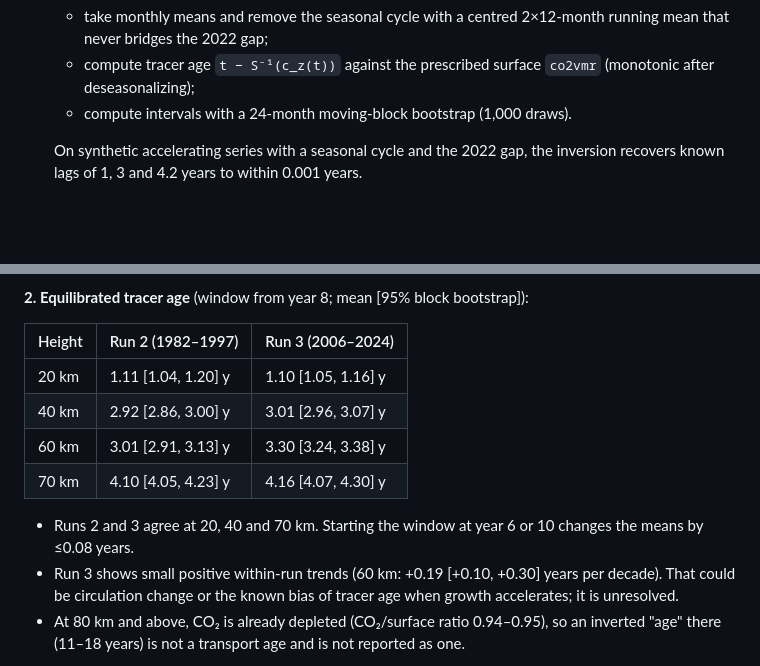
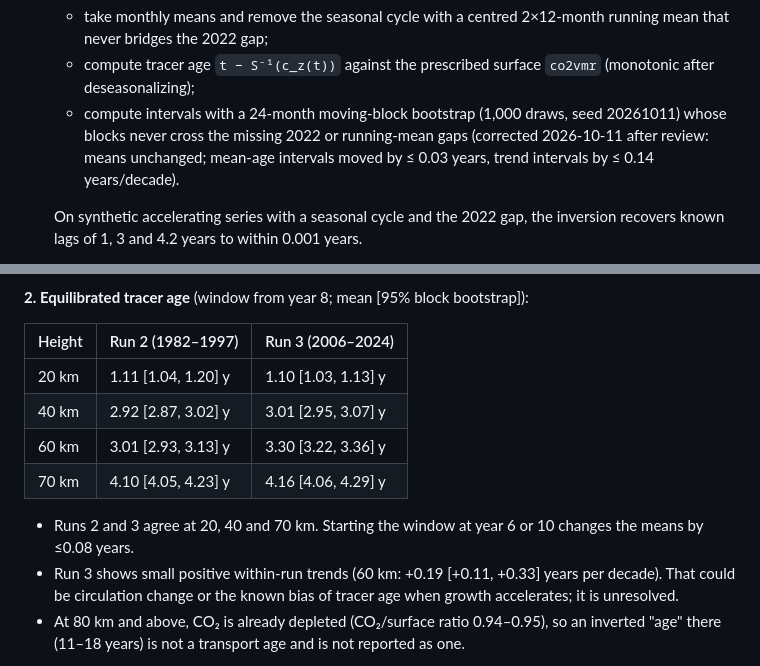
Before and after one commit to Sergiogd112/thermodense, a Markdown page: docs/research/waccm-x-co2-transport-lag-2026-10-11.md, 2 parts joined by grey strips. GitHub-like rendering; blank space fills up the shorter version.

Commit message:
docs: update lag-receipt intervals after the gap-aware bootstrap fix
Co-Authored-By: Claude Opus 5.5 <noreply@anthropic.com>

```diff
--- a/docs/research/waccm-x-co2-transport-lag-2026-10-11.md
+++ b/docs/research/waccm-x-co2-transport-lag-2026-10-11.md
@@ -36,7 +36,10 @@ observation, and not a controlled CO₂ experiment.
      running mean that never bridges the 2022 gap;
    - compute tracer age `t − S⁻¹(c_z(t))` against the prescribed surface
      `co2vmr` (monotonic after deseasonalizing);
-   - compute intervals with a 24-month moving-block bootstrap (1,000 draws).
+   - compute intervals with a 24-month moving-block bootstrap (1,000 draws,
+     seed 20261011) whose blocks never cross the missing 2022 or running-mean
+     gaps (corrected 2026-10-11 after review: means unchanged; mean-age
+     intervals moved by ≤ 0.03 years, trend intervals by ≤ 0.14 years/decade).
 
    On synthetic accelerating series with a seasonal cycle and the 2022 gap, the
    inversion recovers known lags of 1, 3 and 4.2 years to within 0.001 years.
@@ -62,14 +65,14 @@ excluded from any upper-atmosphere CO₂ or cooling analysis.
 
 | Height | Run 2 (1982–1997) | Run 3 (2006–2024) |
 |---|---|---|
-| 20 km | 1.11 [1.04, 1.20] y | 1.10 [1.05, 1.16] y |
-| 40 km | 2.92 [2.86, 3.00] y | 3.01 [2.96, 3.07] y |
-| 60 km | 3.01 [2.91, 3.13] y | 3.30 [3.24, 3.38] y |
-| 70 km | 4.10 [4.05, 4.23] y | 4.16 [4.07, 4.30] y |
+| 20 km | 1.11 [1.04, 1.20] y | 1.10 [1.03, 1.13] y |
+| 40 km | 2.92 [2.87, 3.02] y | 3.01 [2.95, 3.07] y |
+| 60 km | 3.01 [2.93, 3.13] y | 3.30 [3.22, 3.36] y |
+| 70 km | 4.10 [4.05, 4.23] y | 4.16 [4.06, 4.29] y |
 
 - Runs 2 and 3 agree at 20, 40 and 70 km. Starting the window at year 6 or 10
   changes the means by ≤0.08 years.
-- Run 3 shows small positive within-run trends (60 km: +0.19 [+0.10, +0.30]
+- Run 3 shows small positive within-run trends (60 km: +0.19 [+0.11, +0.33]
   years per decade). That could be circulation change or the known bias of
   tracer age when growth accelerates; it is unresolved.
 - At 80 km and above, CO₂ is already depleted (CO₂/surface ratio 0.94–0.95),
```
